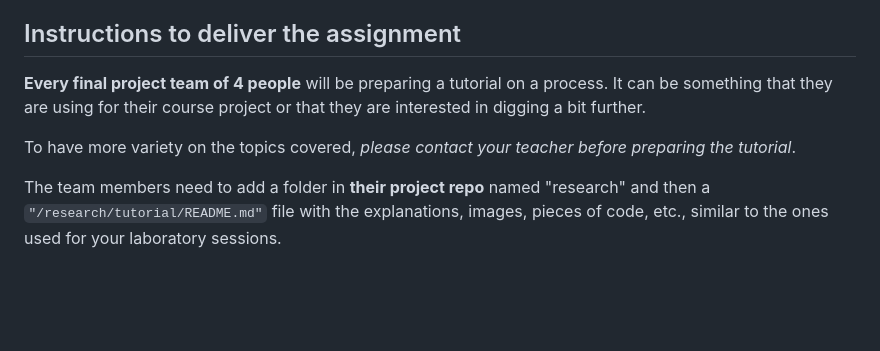
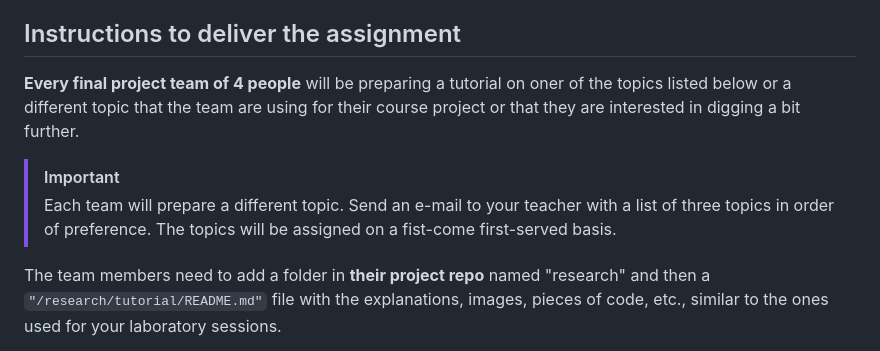
Before and after one commit to CCBDA-UPC/Research-Projects-2025, a Markdown page: README.md, the part around the change. Drawn GitHub-style; blank space fills up the shorter version.

Commit message:
more topics added

```diff
--- a/README.md
+++ b/README.md
@@ -27,9 +27,11 @@ a short, meaningful, and attractive **tutorial**.
 
 ## Instructions to deliver the assignment
 
-**Every final project team of 4 people** will be preparing a tutorial on a process. It can be something that they are using for their course project or that they are interested in digging a bit further.
+**Every final project team of 4 people** will be preparing a tutorial on oner of the topics listed below or a different topic that the team are using for their course project or that they are interested in digging a bit further.
 
-To have more variety on the topics covered, *please contact your teacher before preparing the tutorial*.
+> [!important]
+> Each team will prepare a different topic. Send an e-mail to your teacher with a list of three topics in order of preference.
+> The topics will be assigned on a fist-come first-served basis.
 
 The team members need to add a folder in **their project repo** named "research" and then a `"/research/tutorial/README.md"` file with the explanations, images, pieces of code, etc., similar to the ones used for your laboratory sessions.
 
```
